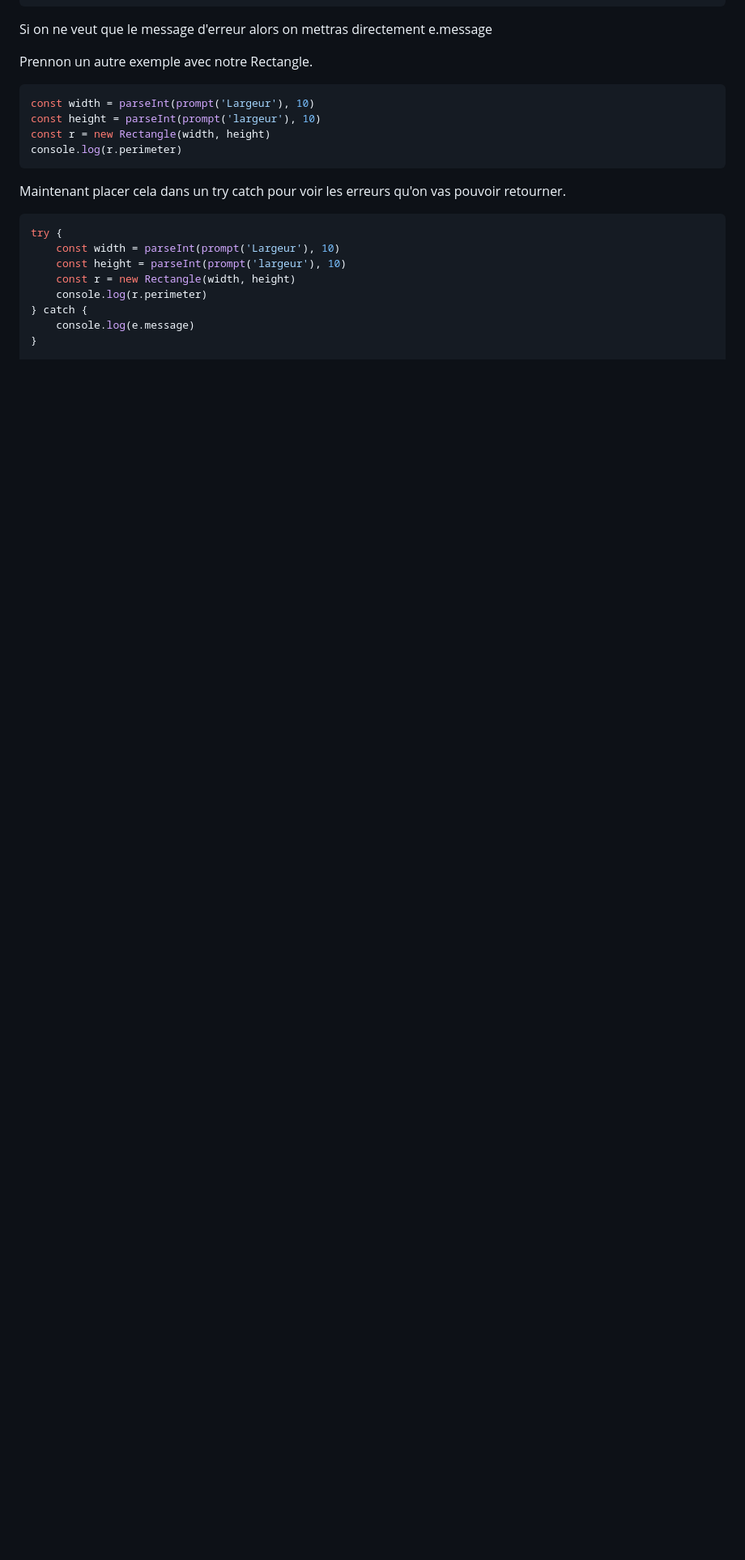
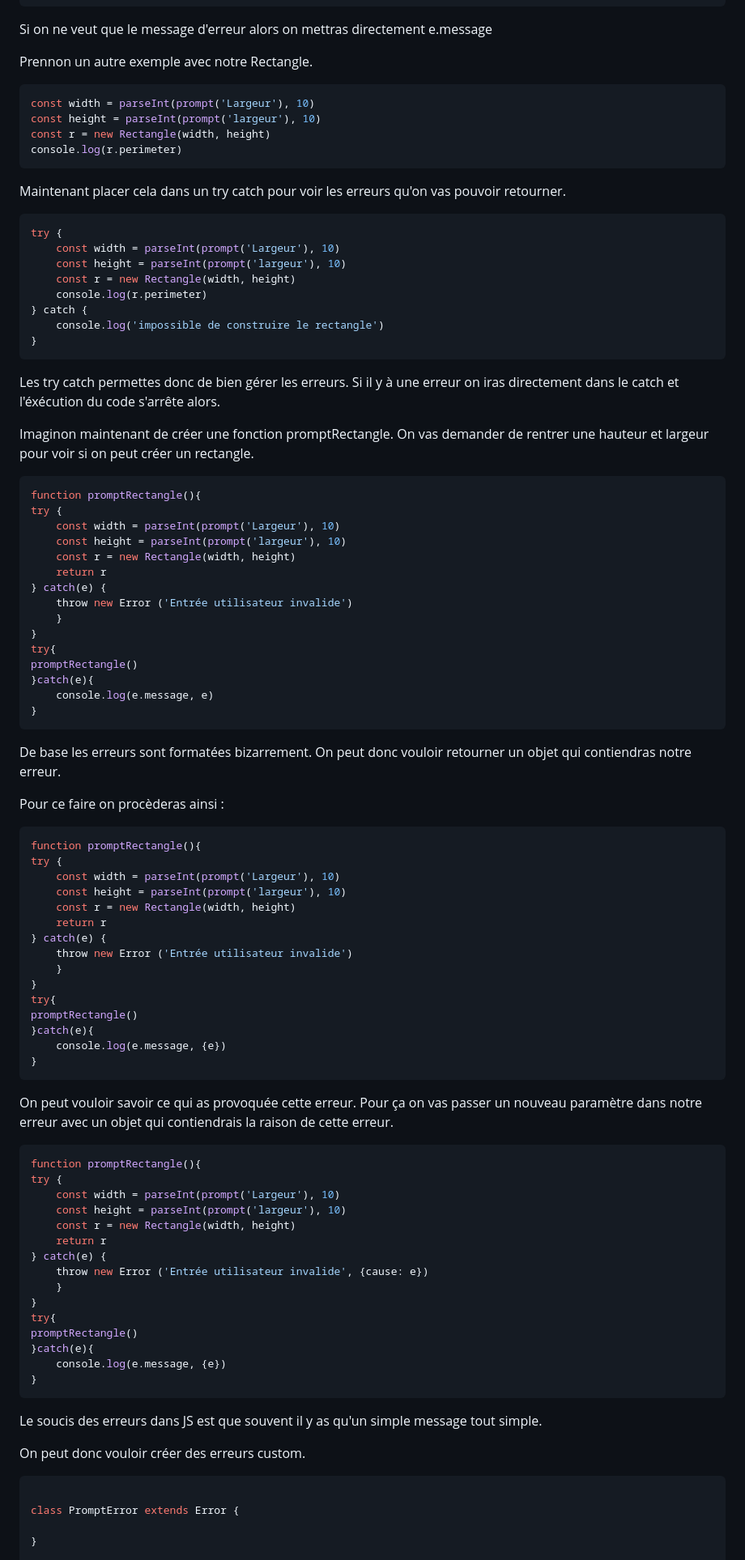
Before and after one commit to Deercut/JS-Basics, a Markdown page: errors/erros.md, the part around one of its changes. Shown at 81% size. Rendered like a GitHub page; blank space fills up the shorter version.

Commit message:
End of the errosJS topci.

````diff
--- a/errors/erros.md
+++ b/errors/erros.md
@@ -117,6 +117,80 @@ try {
     const r = new Rectangle(width, height)
     console.log(r.perimeter)
 } catch {
-    console.log(e.message)
+    console.log('impossible de construire le rectangle')
+}
+```
+Les try catch permettes donc de bien gérer les erreurs.
+Si il y à une erreur on iras directement dans le catch et l'éxécution du code s'arrête alors.
+
+Imaginon maintenant de créer une fonction promptRectangle.
+On vas demander de rentrer une hauteur et largeur pour voir si on peut créer un rectangle.
+
+```JS
+function promptRectangle(){
+try {
+    const width = parseInt(prompt('Largeur'), 10)
+    const height = parseInt(prompt('largeur'), 10)
+    const r = new Rectangle(width, height)
+    return r
+} catch(e) {
+    throw new Error ('Entrée utilisateur invalide')
+    }
+}
+try{
+promptRectangle()
+}catch(e){
+    console.log(e.message, e)
+}
+```
+De base les erreurs sont formatées bizarrement. On peut donc vouloir retourner un objet qui contiendras notre erreur.
+
+Pour ce faire on procèderas ainsi :
+
+```JS
+function promptRectangle(){
+try {
+    const width = parseInt(prompt('Largeur'), 10)
+    const height = parseInt(prompt('largeur'), 10)
+    const r = new Rectangle(width, height)
+    return r
+} catch(e) {
+    throw new Error ('Entrée utilisateur invalide')
+    }
+}
+try{
+promptRectangle()
+}catch(e){
+    console.log(e.message, {e})
+}
+```
+On peut vouloir savoir ce qui as provoquée cette erreur. Pour ça on vas passer un nouveau paramètre dans notre erreur avec un objet qui contiendrais la raison de cette erreur.
+
+```JS
+function promptRectangle(){
+try {
+    const width = parseInt(prompt('Largeur'), 10)
+    const height = parseInt(prompt('largeur'), 10)
+    const r = new Rectangle(width, height)
+    return r
+} catch(e) {
+    throw new Error ('Entrée utilisateur invalide', {cause: e})
+    }
+}
+try{
+promptRectangle()
+}catch(e){
+    console.log(e.message, {e})
+}
+```
+Le soucis des erreurs dans JS est que souvent il y as qu'un simple message tout simple.
+
+On peut donc vouloir créer des erreurs custom.
+
+
+```JS
+
+class PromptError extends Error {
+
 }
 
````
Also changed, not shown: other parts of errors/erros.md (+35 -0 lines).
